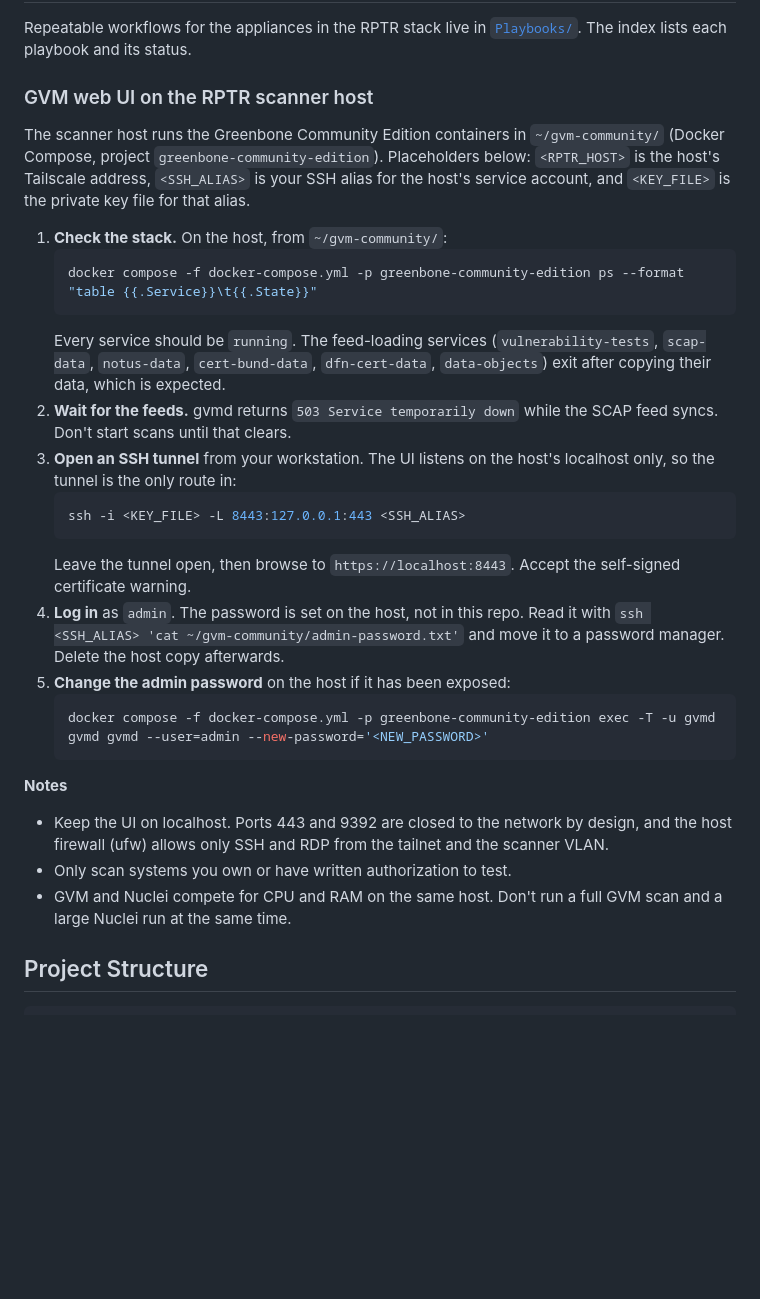
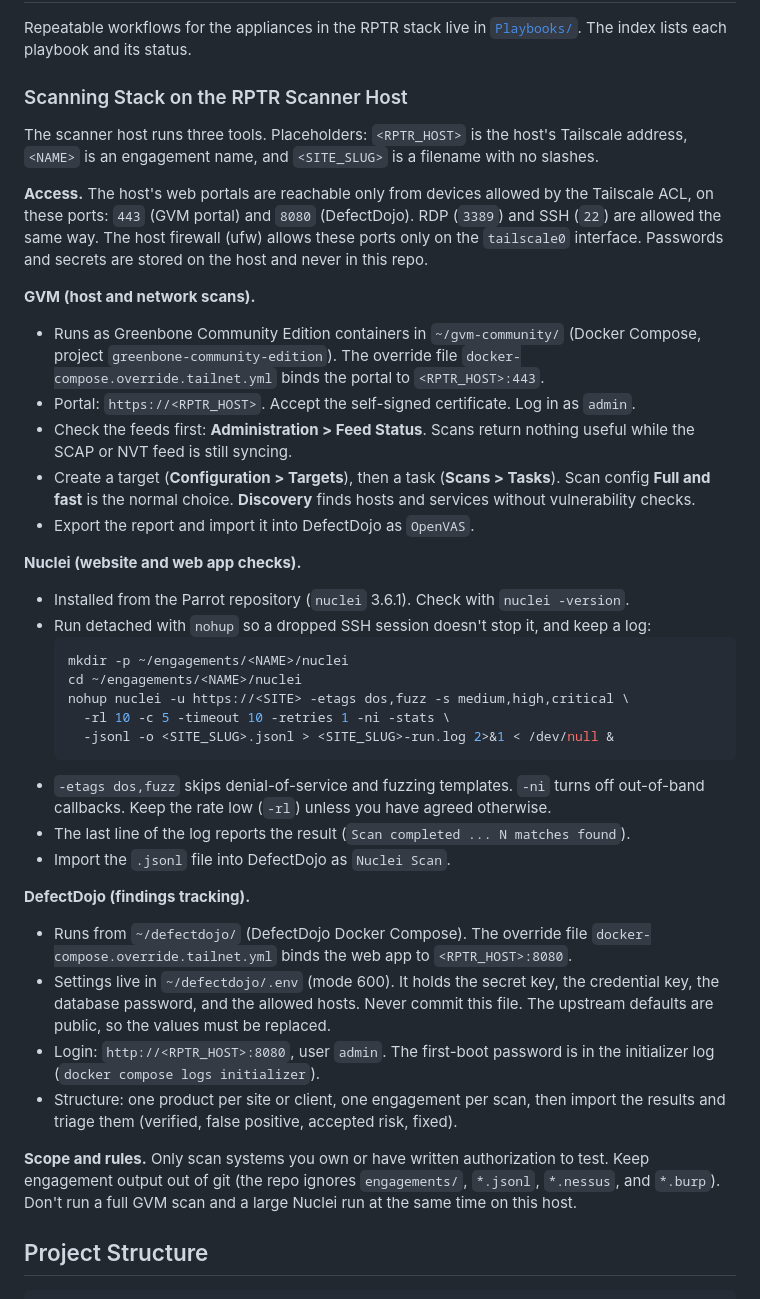
Before and after one commit to hifisol/echo-webui, a Markdown page: README.md, the part around the change. Drawn GitHub-style; blank space fills up the shorter version.

Commit message:
Update README: scanning stack (GVM portal, Nuclei, DefectDojo) on the RPTR host

````diff
--- a/README.md
+++ b/README.md
@@ -88,31 +88,40 @@ Copy `config.yaml.example` to `config.yaml` and customize:
 
 Repeatable workflows for the appliances in the RPTR stack live in [`Playbooks/`](Playbooks/README.md). The index lists each playbook and its status.
 
-### GVM web UI on the RPTR scanner host
+### Scanning Stack on the RPTR Scanner Host
 
-The scanner host runs the Greenbone Community Edition containers in `~/gvm-community/` (Docker Compose, project `greenbone-community-edition`). Placeholders below: `<RPTR_HOST>` is the host's Tailscale address, `<SSH_ALIAS>` is your SSH alias for the host's service account, and `<KEY_FILE>` is the private key file for that alias.
+The scanner host runs three tools. Placeholders: `<RPTR_HOST>` is the host's Tailscale address, `<NAME>` is an engagement name, and `<SITE_SLUG>` is a filename with no slashes.
 
-1. **Check the stack.** On the host, from `~/gvm-community/`:
-   ```bash
-   docker compose -f docker-compose.yml -p greenbone-community-edition ps --format "table {{.Service}}\t{{.State}}"
-   ```
-   Every service should be `running`. The feed-loading services (`vulnerability-tests`, `scap-data`, `notus-data`, `cert-bund-data`, `dfn-cert-data`, `data-objects`) exit after copying their data, which is expected.
-2. **Wait for the feeds.** gvmd returns `503 Service temporarily down` while the SCAP feed syncs. Don't start scans until that clears.
-3. **Open an SSH tunnel** from your workstation. The UI listens on the host's localhost only, so the tunnel is the only route in:
-   ```bash
-   ssh -i <KEY_FILE> -L 8443:127.0.0.1:443 <SSH_ALIAS>
-   ```
-   Leave the tunnel open, then browse to `https://localhost:8443`. Accept the self-signed certificate warning.
-4. **Log in** as `admin`. The password is set on the host, not in this repo. Read it with `ssh <SSH_ALIAS> 'cat ~/gvm-community/admin-password.txt'` and move it to a password manager. Delete the host copy afterwards.
-5. **Change the admin password** on the host if it has been exposed:
-   ```bash
-   docker compose -f docker-compose.yml -p greenbone-community-edition exec -T -u gvmd gvmd gvmd --user=admin --new-password='<NEW_PASSWORD>'
-   ```
+**Access.** The host's web portals are reachable only from devices allowed by the Tailscale ACL, on these ports: `443` (GVM portal) and `8080` (DefectDojo). RDP (`3389`) and SSH (`22`) are allowed the same way. The host firewall (ufw) allows these ports only on the `tailscale0` interface. Passwords and secrets are stored on the host and never in this repo.
 
-**Notes**
-- Keep the UI on localhost. Ports 443 and 9392 are closed to the network by design, and the host firewall (ufw) allows only SSH and RDP from the tailnet and the scanner VLAN.
-- Only scan systems you own or have written authorization to test.
-- GVM and Nuclei compete for CPU and RAM on the same host. Don't run a full GVM scan and a large Nuclei run at the same time.
+**GVM (host and network scans).**
+- Runs as Greenbone Community Edition containers in `~/gvm-community/` (Docker Compose, project `greenbone-community-edition`). The override file `docker-compose.override.tailnet.yml` binds the portal to `<RPTR_HOST>:443`.
+- Portal: `https://<RPTR_HOST>`. Accept the self-signed certificate. Log in as `admin`.
+- Check the feeds first: **Administration > Feed Status**. Scans return nothing useful while the SCAP or NVT feed is still syncing.
+- Create a target (**Configuration > Targets**), then a task (**Scans > Tasks**). Scan config **Full and fast** is the normal choice. **Discovery** finds hosts and services without vulnerability checks.
+- Export the report and import it into DefectDojo as `OpenVAS`.
+
+**Nuclei (website and web app checks).**
+- Installed from the Parrot repository (`nuclei` 3.6.1). Check with `nuclei -version`.
+- Run detached with `nohup` so a dropped SSH session doesn't stop it, and keep a log:
+  ```bash
+  mkdir -p ~/engagements/<NAME>/nuclei
+  cd ~/engagements/<NAME>/nuclei
+  nohup nuclei -u https://<SITE> -etags dos,fuzz -s medium,high,critical \
+    -rl 10 -c 5 -timeout 10 -retries 1 -ni -stats \
+    -jsonl -o <SITE_SLUG>.jsonl > <SITE_SLUG>-run.log 2>&1 < /dev/null &
+  ```
+- `-etags dos,fuzz` skips denial-of-service and fuzzing templates. `-ni` turns off out-of-band callbacks. Keep the rate low (`-rl`) unless you have agreed otherwise.
+- The last line of the log reports the result (`Scan completed ... N matches found`).
+- Import the `.jsonl` file into DefectDojo as `Nuclei Scan`.
+
+**DefectDojo (findings tracking).**
+- Runs from `~/defectdojo/` (DefectDojo Docker Compose). The override file `docker-compose.override.tailnet.yml` binds the web app to `<RPTR_HOST>:8080`.
+- Settings live in `~/defectdojo/.env` (mode 600). It holds the secret key, the credential key, the database password, and the allowed hosts. Never commit this file. The upstream defaults are public, so the values must be replaced.
+- Login: `http://<RPTR_HOST>:8080`, user `admin`. The first-boot password is in the initializer log (`docker compose logs initializer`).
+- Structure: one product per site or client, one engagement per scan, then import the results and triage them (verified, false positive, accepted risk, fixed).
+
+**Scope and rules.** Only scan systems you own or have written authorization to test. Keep engagement output out of git (the repo ignores `engagements/`, `*.jsonl`, `*.nessus`, and `*.burp`). Don't run a full GVM scan and a large Nuclei run at the same time on this host.
 
 ## Project Structure
 
````
